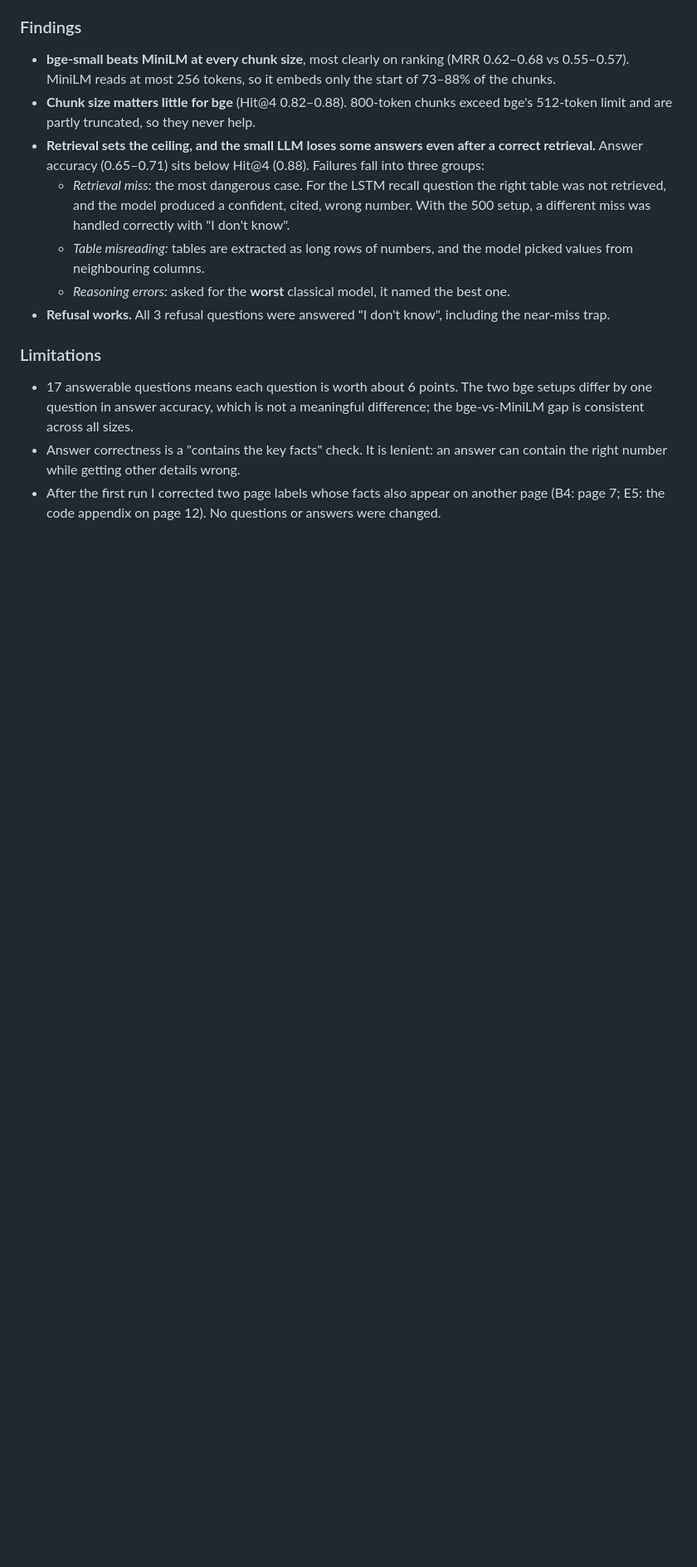
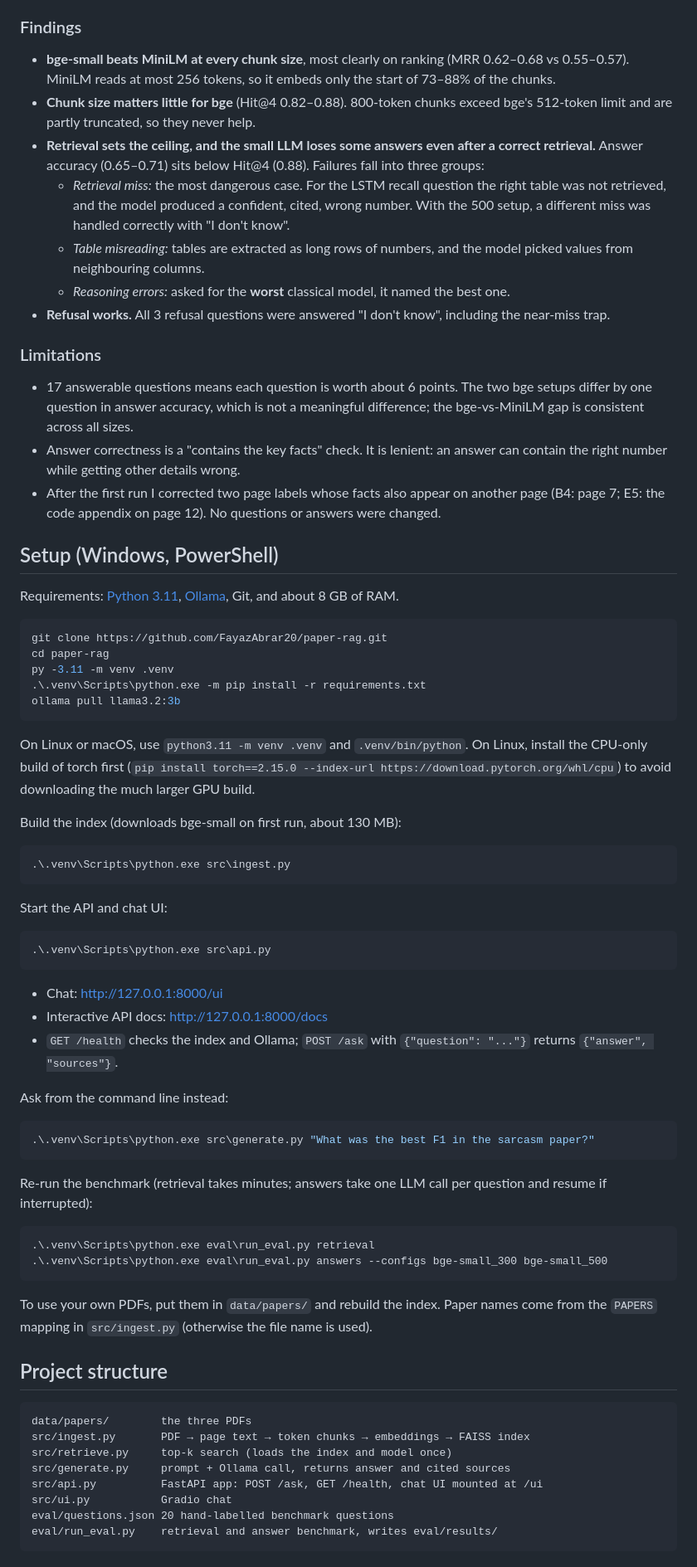
Before and after one commit to FayazAbrar20/paper-rag, a Markdown page: README.md, the part around one of its changes. Shown at 83% size. Rendered like a GitHub page; blank space fills up the shorter version.

Commit message:
Finish README with architecture, setup and demo; pin requirements; default to 300-token chunks; add MIT license
Co-Authored-By: Claude Opus 5.5 <noreply@anthropic.com>

````diff
--- a/README.md
+++ b/README.md
@@ -55,3 +88,57 @@ Times are on a CPU-only laptop (Intel i5-1135G7, 8 GB RAM). Per-question results
 - 17 answerable questions means each question is worth about 6 points. The two bge setups differ by one question in answer accuracy, which is not a meaningful difference; the bge-vs-MiniLM gap is consistent across all sizes.
 - Answer correctness is a "contains the key facts" check. It is lenient: an answer can contain the right number while getting other details wrong.
 - After the first run I corrected two page labels whose facts also appear on another page (B4: page 7; E5: the code appendix on page 12). No questions or answers were changed.
+
+## Setup (Windows, PowerShell)
+
+Requirements: [Python 3.11](https://www.python.org/downloads/), [Ollama](https://ollama.com/download), Git, and about 8 GB of RAM.
+
+```powershell
+git clone https://github.com/FayazAbrar20/paper-rag.git
+cd paper-rag
+py -3.11 -m venv .venv
+.\.venv\Scripts\python.exe -m pip install -r requirements.txt
+ollama pull llama3.2:3b
+```
+
+On Linux or macOS, use `python3.11 -m venv .venv` and `.venv/bin/python`. On Linux, install the CPU-only build of torch first (`pip install torch==2.15.0 --index-url https://download.pytorch.org/whl/cpu`) to avoid downloading the much larger GPU build.
+
+Build the index (downloads bge-small on first run, about 130 MB):
+```powershell
+.\.venv\Scripts\python.exe src\ingest.py
+```
+
+Start the API and chat UI:
+```powershell
+.\.venv\Scripts\python.exe src\api.py
+```
+- Chat: http://127.0.0.1:8000/ui
+- Interactive API docs: http://127.0.0.1:8000/docs
+- `GET /health` checks the index and Ollama; `POST /ask` with `{"question": "..."}` returns `{"answer", "sources"}`.
+
+Ask from the command line instead:
+```powershell
+.\.venv\Scripts\python.exe src\generate.py "What was the best F1 in the sarcasm paper?"
+```
+
+Re-run the benchmark (retrieval takes minutes; answers take one LLM call per question and resume if interrupted):
+```powershell
+.\.venv\Scripts\python.exe eval\run_eval.py retrieval
+.\.venv\Scripts\python.exe eval\run_eval.py answers --configs bge-small_300 bge-small_500
+```
+
+To use your own PDFs, put them in `data/papers/` and rebuild the index. Paper names come from the `PAPERS` mapping in `src/ingest.py` (otherwise the file name is used).
+
+## Project structure
+
+```
+data/papers/        the three PDFs
+src/ingest.py       PDF → page text → token chunks → embeddings → FAISS index
+src/retrieve.py     top-k search (loads the index and model once)
+src/generate.py     prompt + Ollama call, returns answer and cited sources
+src/api.py          FastAPI app: POST /ask, GET /health, chat UI mounted at /ui
+src/ui.py           Gradio chat
+eval/questions.json 20 hand-labelled benchmark questions
+eval/run_eval.py    retrieval and answer benchmark, writes eval/results/
+```
+
````
Also changed, not shown: other parts of README.md (+53 -2 lines), docs/demo.jpg (added), 4 other files.
